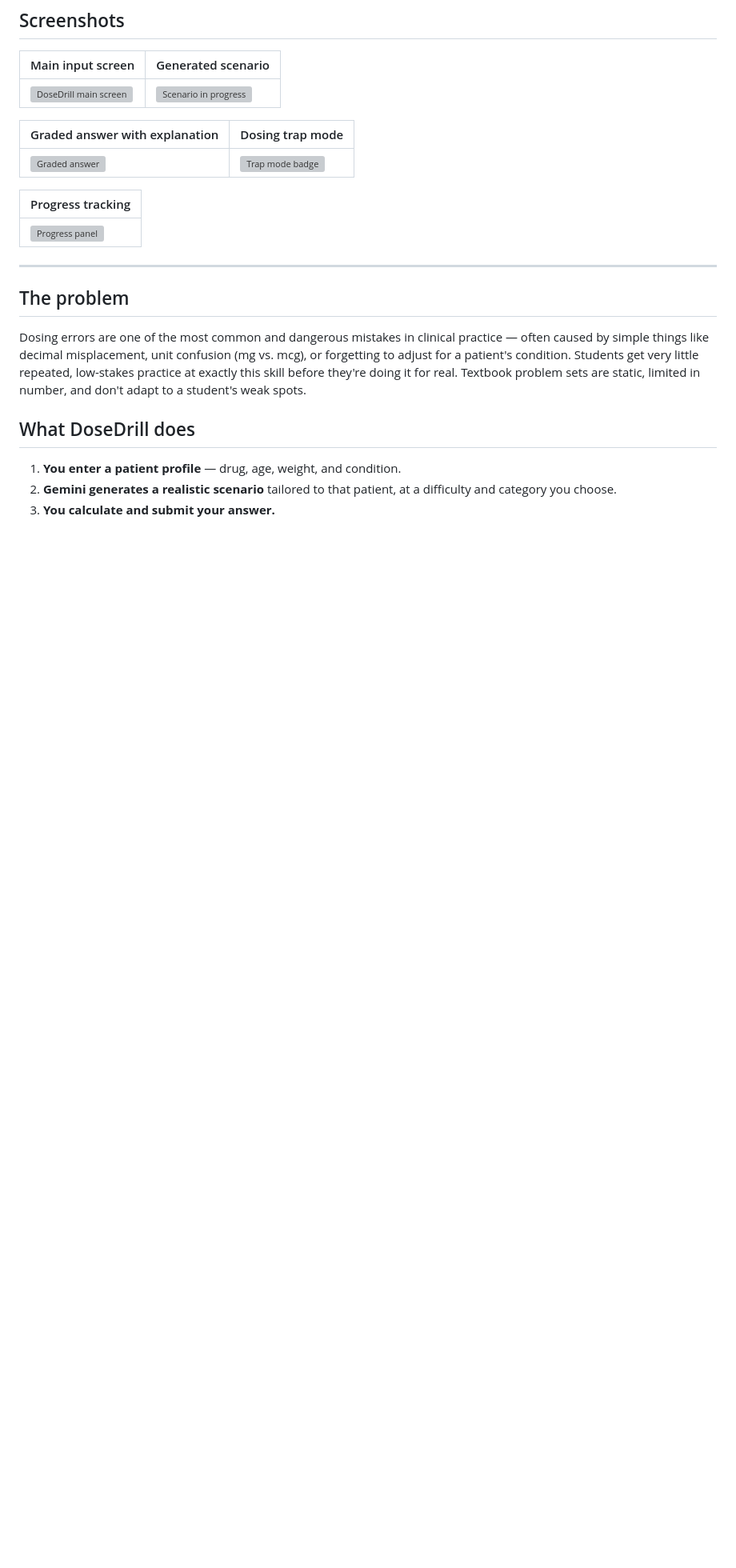
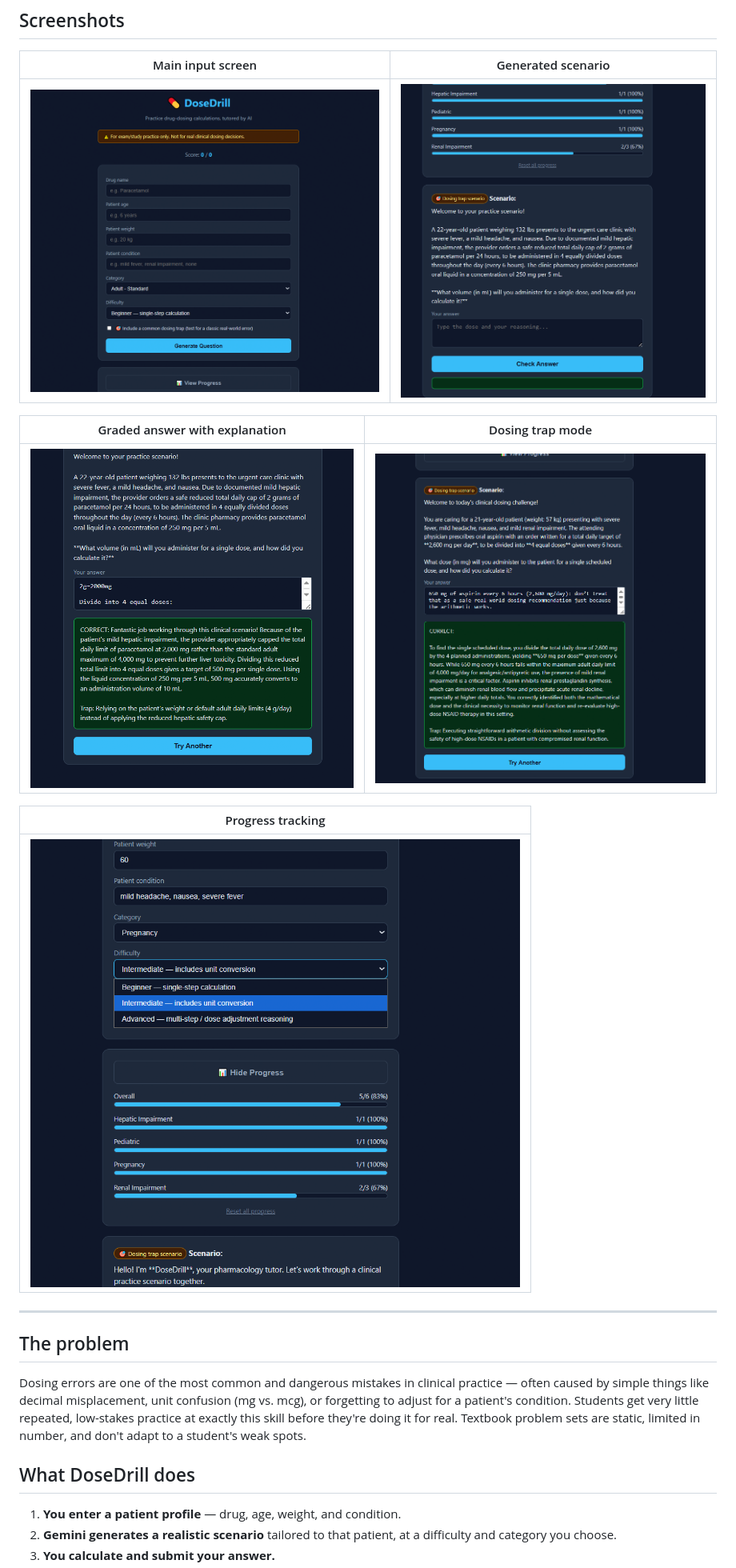
Before and after one commit to Zainab-Hassan928/DoseDrill, a Markdown page: README.md, the part around the change. Shown at 80% size. GitHub-like rendering; blank space fills up the shorter version; grey boxes are pictures that could not be loaded.

```diff
--- a/README.md
+++ b/README.md
@@ -14,15 +14,15 @@ DoseDrill generates realistic, tailored drug-dosing scenarios and grades your ca
 
 | Main input screen | Generated scenario |
 |---|---|
-| ![DoseDrill main screen](screenshots/screenshot-main.png) | ![Scenario in progress](screenshots/screenshot-scenario.png) |
+| ![DoseDrill main screen](screenshot-main.png) | ![Scenario in progress](screenshot-scenario.png) |
 
 | Graded answer with explanation | Dosing trap mode |
 |---|---|
-| ![Graded answer](screenshots/screenshot-graded.png) | ![Trap mode badge](screenshots/screenshot-trap-mode.png) |
+| ![Graded answer](screenshot-graded.png) | ![Trap mode badge](screenshot-trap-mode.png) |
 
 | Progress tracking |
 |---|
-| ![Progress panel](screenshots/screenshot-progress.png) |
+| ![Progress panel](screenshot-progress.png) |
 
 ---
 
```
